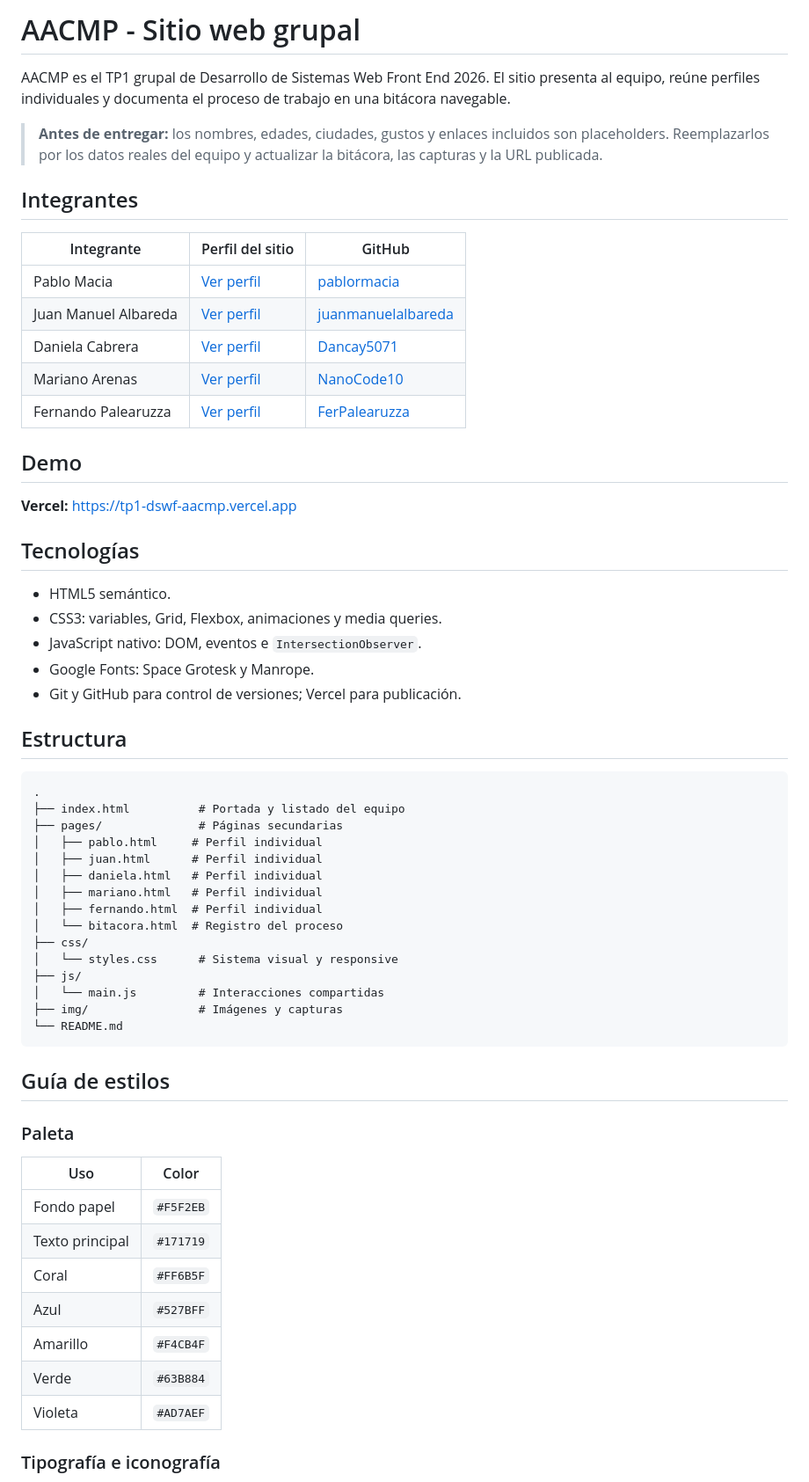
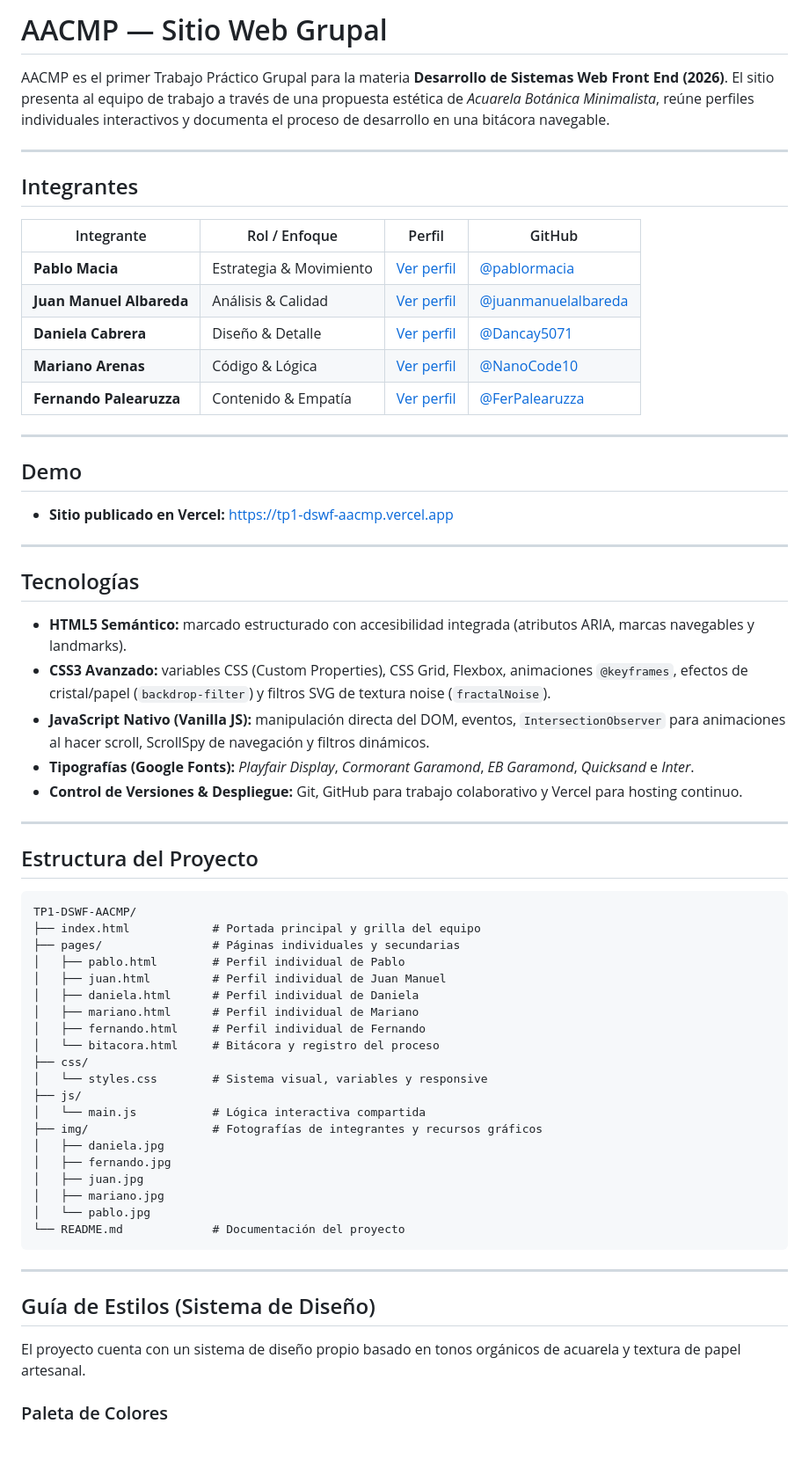
Before and after one commit to pablormacia/TP1-DSWF-AACMP, a Markdown page: README.md, the part around one of its changes. Shown at 88% size. Rendered like a GitHub page; blank space fills up the shorter version.

Commit message:
Edición de README

````diff
--- a/README.md
+++ b/README.md
@@ -1,64 +1,67 @@
-# AACMP - Sitio web grupal
+# AACMP — Sitio Web Grupal
 
-AACMP es el TP1 grupal de Desarrollo de Sistemas Web Front End 2026. El sitio presenta al equipo, reúne perfiles individuales y documenta el proceso de trabajo en una bitácora navegable.
+AACMP es el primer Trabajo Práctico Grupal para la materia **Desarrollo de Sistemas Web Front End (2026)**. El sitio presenta al equipo de trabajo a través de una propuesta estética de *Acuarela Botánica Minimalista*, reúne perfiles individuales interactivos y documenta el proceso de desarrollo en una bitácora navegable.
 
-> **Antes de entregar:** los nombres, edades, ciudades, gustos y enlaces incluidos son placeholders. Reemplazarlos por los datos reales del equipo y actualizar la bitácora, las capturas y la URL publicada.
+---
 
 ## Integrantes
 
-| Integrante | Perfil del sitio | GitHub |
-| --- | --- | --- |
-| Pablo Macia | [Ver perfil](pages/pablo.html) | [pablormacia](https://github.com/pablormacia) |
-| Juan Manuel Albareda | [Ver perfil](pages/juan.html) | [juanmanuelalbareda](https://github.com/juanmanuelalbareda) |
-| Daniela Cabrera | [Ver perfil](pages/daniela.html) | [Dancay5071](https://github.com/Dancay5071) |
-| Mariano Arenas | [Ver perfil](pages/mariano.html) | [NanoCode10](https://github.com/NanoCode10) |
-| Fernando Palearuzza | [Ver perfil](pages/fernando.html) | [FerPalearuzza](https://github.com/FerPalearuzza) |
+| Integrante | Rol / Enfoque | Perfil | GitHub |
+| --- | --- | --- | --- |
+| **Pablo Macia** | Estrategia & Movimiento | [Ver perfil](pages/pablo.html) | [@pablormacia](https://github.com/pablormacia) |
+| **Juan Manuel Albareda** | Análisis & Calidad | [Ver perfil](pages/juan.html) | [@juanmanuelalbareda](https://github.com/juanmanuelalbareda) |
+| **Daniela Cabrera** | Diseño & Detalle | [Ver perfil](pages/daniela.html) | [@Dancay5071](https://github.com/Dancay5071) |
+| **Mariano Arenas** | Código & Lógica | [Ver perfil](pages/mariano.html) | [@NanoCode10](https://github.com/NanoCode10) |
+| **Fernando Palearuzza** | Contenido & Empatía | [Ver perfil](pages/fernando.html) | [@FerPalearuzza](https://github.com/FerPalearuzza) |
+
+---
 
 ## Demo
 
-**Vercel:** [https://tp1-dswf-aacmp.vercel.app](https://tp1-dswf-aacmp.vercel.app)
+- **Sitio publicado en Vercel:** [https://tp1-dswf-aacmp.vercel.app](https://tp1-dswf-aacmp.vercel.app)
+
+---
 
 ## Tecnologías
 
-- HTML5 semántico.
-- CSS3: variables, Grid, Flexbox, animaciones y media queries.
-- JavaScript nativo: DOM, eventos e `IntersectionObserver`.
-- Google Fonts: Space Grotesk y Manrope.
-- Git y GitHub para control de versiones; Vercel para publicación.
+- **HTML5 Semántico:** marcado estructurado con accesibilidad integrada (atributos ARIA, marcas navegables y landmarks).
+- **CSS3 Avanzado:** variables CSS (Custom Properties), CSS Grid, Flexbox, animaciones `@keyframes`, efectos de cristal/papel (`backdrop-filter`) y filtros SVG de textura noise (`fractalNoise`).
+- **JavaScript Nativo (Vanilla JS):** manipulación directa del DOM, eventos, `IntersectionObserver` para animaciones al hacer scroll, ScrollSpy de navegación y filtros dinámicos.
+- **Tipografías (Google Fonts):** *Playfair Display*, *Cormorant Garamond*, *EB Garamond*, *Quicksand* e *Inter*.
+- **Control de Versiones & Despliegue:** Git, GitHub para trabajo colaborativo y Vercel para hosting continuo.
 
-## Estructura
+---
+
+##  Estructura del Proyecto
 
 ```text
-.
-├── index.html          # Portada y listado del equipo
-├── pages/              # Páginas secundarias
-│   ├── pablo.html     # Perfil individual
-│   ├── juan.html      # Perfil individual
-│   ├── daniela.html   # Perfil individual
-│   ├── mariano.html   # Perfil individual
-│   ├── fernando.html  # Perfil individual
-│   └── bitacora.html  # Registro del proceso
+TP1-DSWF-AACMP/
+├── index.html            # Portada principal y grilla del equipo
+├── pages/                # Páginas individuales y secundarias
+│   ├── pablo.html        # Perfil individual de Pablo
+│   ├── juan.html         # Perfil individual de Juan Manuel
+│   ├── daniela.html      # Perfil individual de Daniela
+│   ├── mariano.html      # Perfil individual de Mariano
+│   ├── fernando.html     # Perfil individual de Fernando
+│   └── bitacora.html     # Bitácora y registro del proceso
 ├── css/
-│   └── styles.css      # Sistema visual y responsive
+│   └── styles.css        # Sistema visual, variables y responsive
 ├── js/
-│   └── main.js         # Interacciones compartidas
-├── img/                # Imágenes y capturas
-└── README.md
+│   └── main.js           # Lógica interactiva compartida
+├── img/                  # Fotografías de integrantes y recursos gráficos
+│   ├── daniela.jpg
+│   ├── fernando.jpg
+│   ├── juan.jpg
+│   ├── mariano.jpg
+│   └── pablo.jpg
+└── README.md             # Documentación del proyecto
 ```
 
-## Guía de estilos
+---
 
-### Paleta
+##  Guía de Estilos (Sistema de Diseño)
 
-| Uso | Color |
-| --- | --- |
-| Fondo papel | `#F5F2EB` |
-| Texto principal | `#171719` |
-| Coral | `#FF6B5F` |
-| Azul | `#527BFF` |
-| Amarillo | `#F4CB4F` |
-| Verde | `#63B884` |
-| Violeta | `#AD7AEF` |
+El proyecto cuenta con un sistema de diseño propio basado en tonos orgánicos de acuarela y textura de papel artesanal.
 
-### Tipografía e iconografía
+### Paleta de Colores
 
````
Also changed, not shown: other parts of README.md (+40 -35 lines).
